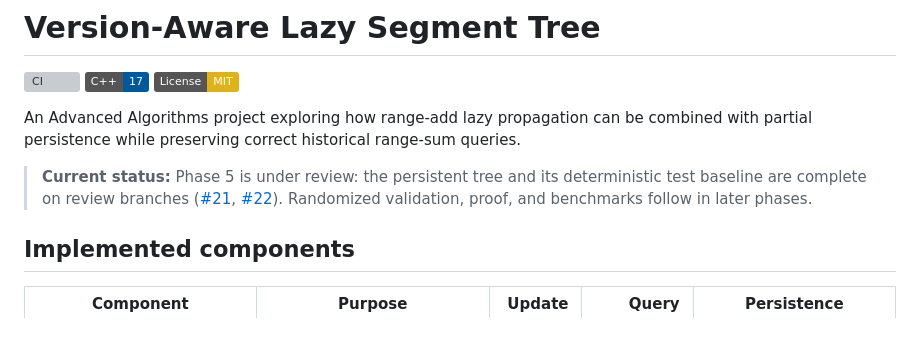
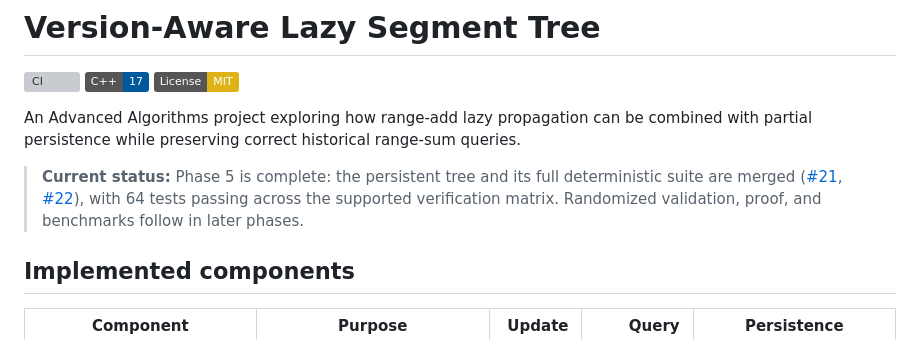
Before and after one commit to m-nobin/version-aware-lazy-segtree, a Markdown page: README.md, the part around the change. Rendered like a GitHub page; badges without logos; grey boxes are pictures that could not be loaded.

Commit message:
docs(readme): record  implementation completion report

```diff
--- a/README.md
+++ b/README.md
@@ -6,11 +6,12 @@
 
 An Advanced Algorithms project exploring how range-add lazy propagation can be combined with partial persistence while preserving correct historical range-sum queries.
 
-> **Current status:** Phase 5 is under review: the persistent tree and its deterministic test
-> baseline are complete on review branches
+> **Current status:** Phase 5 is complete: the persistent tree and its full deterministic suite
+> are merged
 > ([#21](https://github.com/m-nobin/version-aware-lazy-segtree/pull/21),
-> [#22](https://github.com/m-nobin/version-aware-lazy-segtree/pull/22)). Randomized validation,
-> proof, and benchmarks follow in later phases.
+> [#22](https://github.com/m-nobin/version-aware-lazy-segtree/pull/22)), with 64 tests passing
+> across the supported verification matrix. Randomized validation, proof, and benchmarks follow
+> in later phases.
 
 ## Implemented components
 
```
